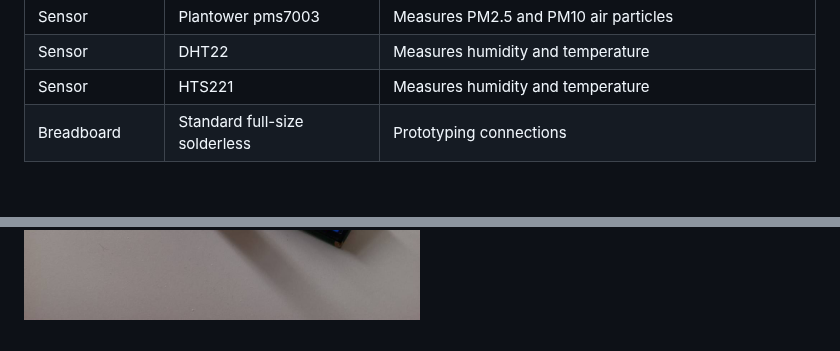
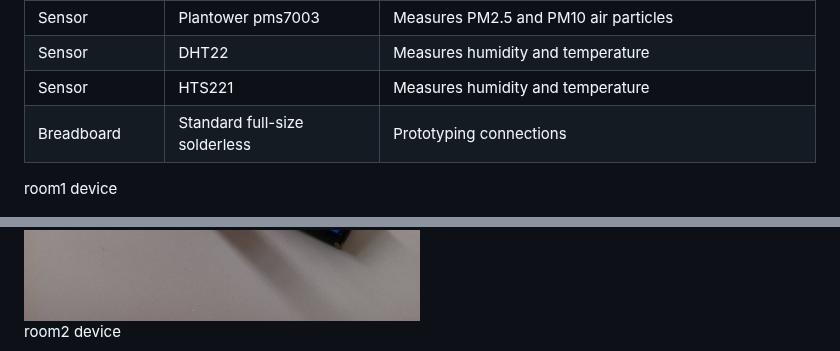
Before and after one commit to HanHanJimin/ICT720-2026-Smart-Air-Quality-Detection, a Markdown page: README.md, 2 parts joined by grey strips. Drawn GitHub-style; blank space fills up the shorter version.

```diff
--- a/README.md
+++ b/README.md
@@ -74,8 +74,9 @@ An interactive AIoT-based smart air quality ecosystem that features:
 | Sensor | DHT22 | Measures humidity and temperature |
 | Sensor | HTS221 | Measures humidity and temperature |
 | Breadboard | Standard full-size solderless | Prototyping connections |
-
+<p>room1 device</p>
 <img src="images/room1.jpg" width="50%">
+<p>room2 device</p>
 <img src="images/room2.jpg" width="50%">
 
 ---
```
